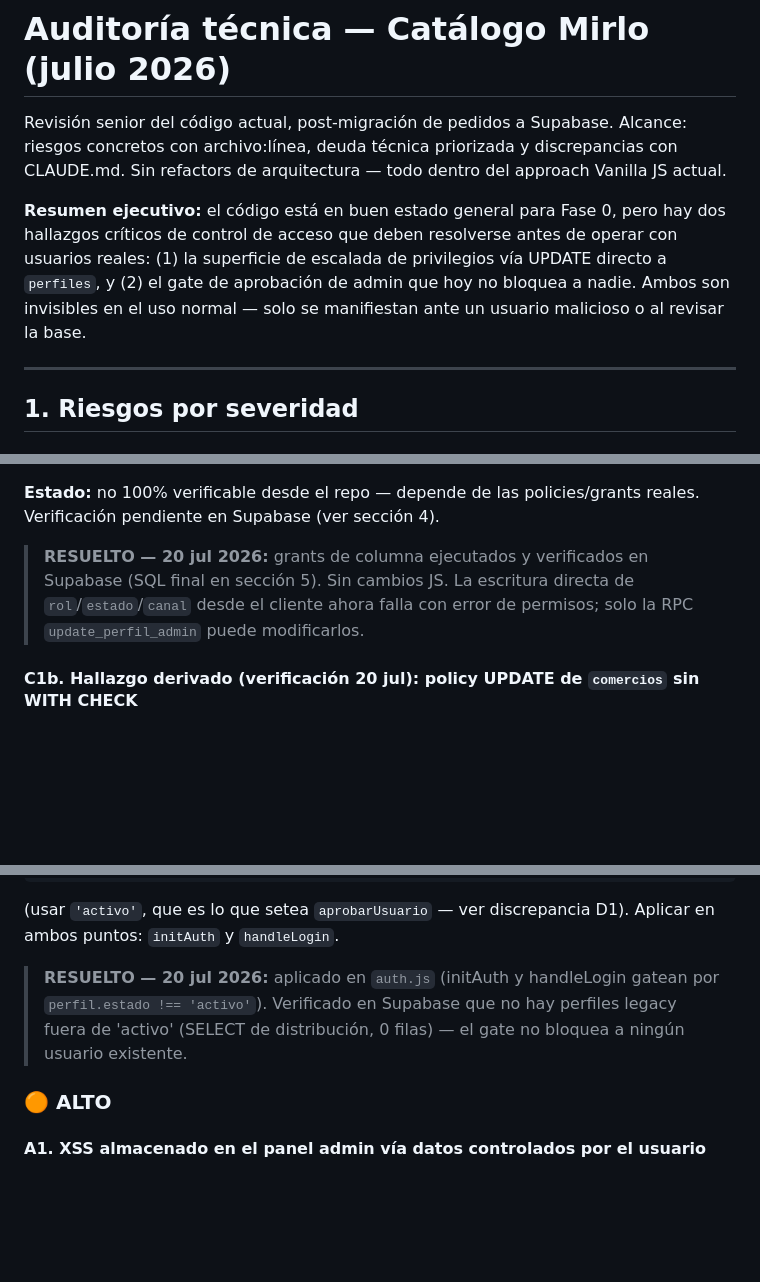
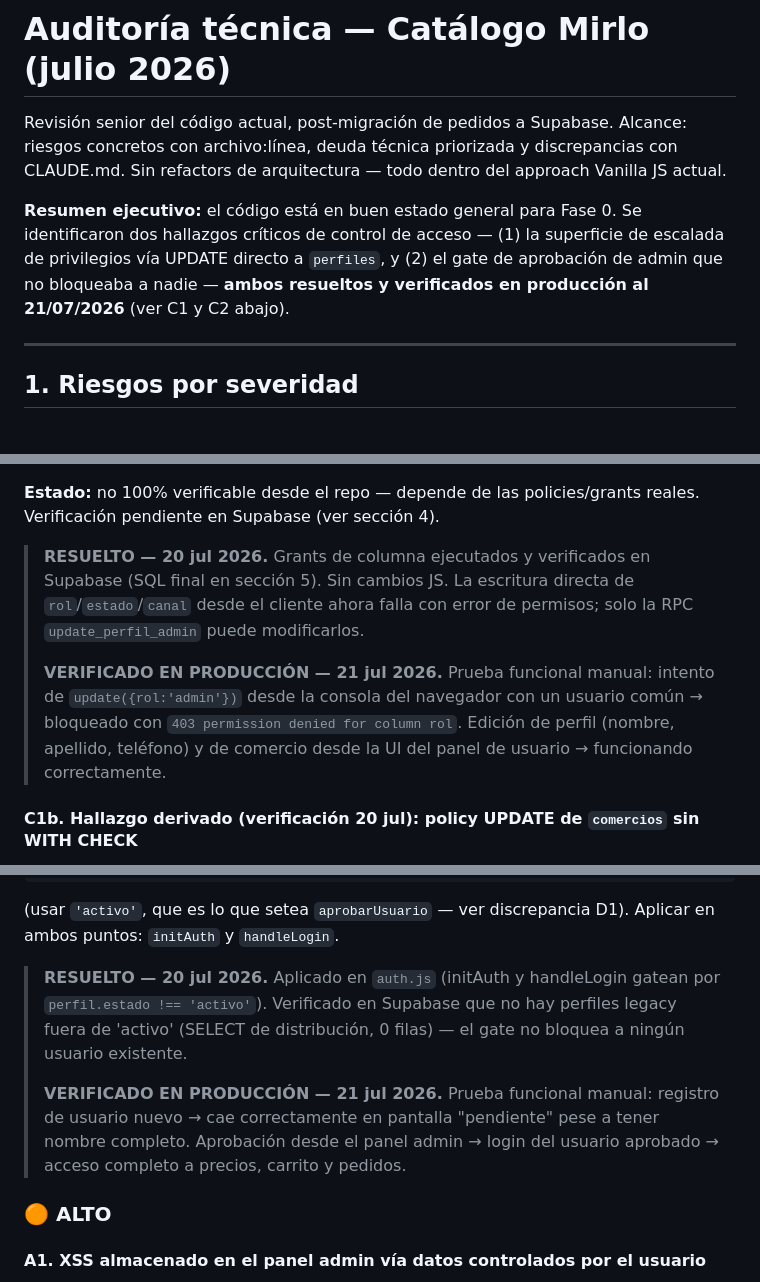
Before and after one commit to Luis-code90/catalogo, a Markdown page: AUDIT.md, 3 parts joined by grey strips. Rendered like a GitHub page; blank space fills up the shorter version.

Commit message:
docs: verificar C1/C2 en producción (21/07/2026)
Pruebas funcionales manuales corridas hoy contra producción:
- Registro de usuario nuevo -> cae en pending pese a tener nombre completo.
- Aprobación desde panel admin -> login -> acceso completo.
- update({rol:'admin'}) desde consola con usuario común -> 403 permission
  denied for column rol.
- Edición de perfil y comercio desde la UI -> funcionando correctamente.

Co-Authored-By: Claude Sonnet 5 <noreply@anthropic.com>

```diff
--- a/AUDIT.md
+++ b/AUDIT.md
@@ -5,12 +5,11 @@ Alcance: riesgos concretos con archivo:línea, deuda técnica priorizada y
 discrepancias con CLAUDE.md. Sin refactors de arquitectura — todo dentro
 del approach Vanilla JS actual.
 
-**Resumen ejecutivo:** el código está en buen estado general para Fase 0,
-pero hay dos hallazgos críticos de control de acceso que deben resolverse
-antes de operar con usuarios reales: (1) la superficie de escalada de
-privilegios vía UPDATE directo a `perfiles`, y (2) el gate de aprobación
-de admin que hoy no bloquea a nadie. Ambos son invisibles en el uso normal
-— solo se manifiestan ante un usuario malicioso o al revisar la base.
+**Resumen ejecutivo:** el código está en buen estado general para Fase 0.
+Se identificaron dos hallazgos críticos de control de acceso — (1) la
+superficie de escalada de privilegios vía UPDATE directo a `perfiles`, y
+(2) el gate de aprobación de admin que no bloqueaba a nadie — **ambos
+resueltos y verificados en producción al 21/07/2026** (ver C1 y C2 abajo).
 
 ---
 
@@ -51,10 +50,16 @@ que esto no rompe nada del flujo actual. Verificar el equivalente para `comercio
 **Estado:** no 100% verificable desde el repo — depende de las policies/grants reales.
 Verificación pendiente en Supabase (ver sección 4).
 
-> **RESUELTO — 20 jul 2026:** grants de columna ejecutados y verificados en Supabase
+> **RESUELTO — 20 jul 2026.** Grants de columna ejecutados y verificados en Supabase
 > (SQL final en sección 5). Sin cambios JS. La escritura directa de `rol`/`estado`/`canal`
 > desde el cliente ahora falla con error de permisos; solo la RPC `update_perfil_admin`
 > puede modificarlos.
+>
+> **VERIFICADO EN PRODUCCIÓN — 21 jul 2026.** Prueba funcional manual: intento de
+> `update({rol:'admin'})` desde la consola del navegador con un usuario común →
+> bloqueado con `403 permission denied for column rol`. Edición de perfil (nombre,
+> apellido, teléfono) y de comercio desde la UI del panel de usuario → funcionando
+> correctamente.
 
 #### C1b. Hallazgo derivado (verificación 20 jul): policy UPDATE de `comercios` sin WITH CHECK
 Durante la verificación de C1 se encontró que la policy de UPDATE en `comercios`
@@ -90,10 +95,15 @@ if (!perfil || perfil.estado !== 'activo') { setUserRole('pending'); ... }
 (usar `'activo'`, que es lo que setea `aprobarUsuario` — ver discrepancia D1).
 Aplicar en ambos puntos: `initAuth` y `handleLogin`.
 
-> **RESUELTO — 20 jul 2026:** aplicado en `auth.js` (initAuth y handleLogin gatean
+> **RESUELTO — 20 jul 2026.** Aplicado en `auth.js` (initAuth y handleLogin gatean
 > por `perfil.estado !== 'activo'`). Verificado en Supabase que no hay perfiles
 > legacy fuera de 'activo' (SELECT de distribución, 0 filas) — el gate no bloquea
 > a ningún usuario existente.
+>
+> **VERIFICADO EN PRODUCCIÓN — 21 jul 2026.** Prueba funcional manual: registro
+> de usuario nuevo → cae correctamente en pantalla "pendiente" pese a tener nombre
+> completo. Aprobación desde el panel admin → login del usuario aprobado → acceso
+> completo a precios, carrito y pedidos.
 
 ### 🟠 ALTO
 
```
